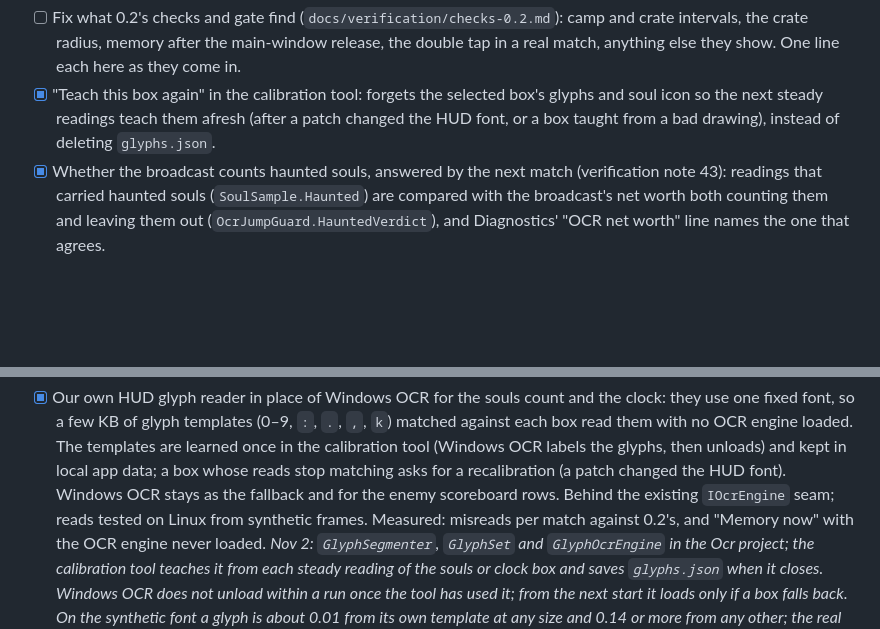
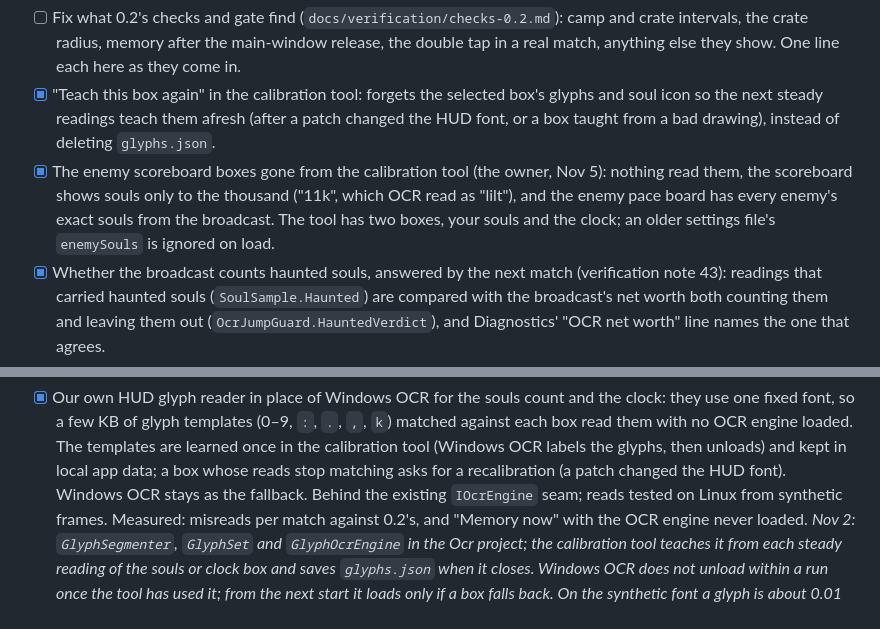
Before and after one commit to sputhuffup-debug/DeadlockScout, a Markdown page: docs/roadmap.md, 2 parts joined by grey strips. GitHub-like rendering; blank space fills up the shorter version.

```diff
--- a/docs/roadmap.md
+++ b/docs/roadmap.md
@@ -180,6 +180,10 @@ Carried over from 0.2:
 - [x] "Teach this box again" in the calibration tool: forgets the selected box's glyphs and soul icon so the next
   steady readings teach them afresh (after a patch changed the HUD font, or a box taught from a bad drawing), instead
   of deleting `glyphs.json`.
+- [x] The enemy scoreboard boxes gone from the calibration tool (the owner, Nov 5): nothing read them, the scoreboard
+  shows souls only to the thousand ("11k", which OCR read as "lilt"), and the enemy pace board has every enemy's exact
+  souls from the broadcast. The tool has two boxes, your souls and the clock; an older settings file's `enemySouls` is
+  ignored on load.
 - [x] Whether the broadcast counts haunted souls, answered by the next match (verification note 43): readings that
   carried haunted souls (`SoulSample.Haunted`) are compared with the broadcast's net worth both counting them and
   leaving them out (`OcrJumpGuard.HauntedVerdict`), and Diagnostics' "OCR net worth" line names the one that agrees.
@@ -228,7 +232,7 @@ Steadier OCR (moved here from After 1.0):
   a few KB of glyph templates (0–9, `:`, `.`, `,`, `k`) matched against each box read them with no OCR engine loaded.
   The templates are learned once in the calibration tool (Windows OCR labels the glyphs, then unloads) and kept in
   local app data; a box whose reads stop matching asks for a recalibration (a patch changed the HUD font). Windows OCR
-  stays as the fallback and for the enemy scoreboard rows. Behind the existing `IOcrEngine` seam; reads tested on
+  stays as the fallback. Behind the existing `IOcrEngine` seam; reads tested on
   Linux from synthetic frames. Measured: misreads per match against 0.2's, and "Memory now" with the OCR engine
   never loaded. *Nov 2: `GlyphSegmenter`, `GlyphSet` and `GlyphOcrEngine` in the Ocr project; the calibration tool
   teaches it from each steady reading of the souls or clock box and saves `glyphs.json` when it closes. Windows OCR
```
Also changed, not shown: docs/architecture-seed.md (+4 -4 lines), docs/features.md (+1 -1 lines), docs/screenshots/diagnostics.png, docs/screenshots/main-window.png, docs/screenshots/ocr-calibration.png, docs/screenshots/settings.png, docs/screenshots/window-frame.png, 11 other files.
